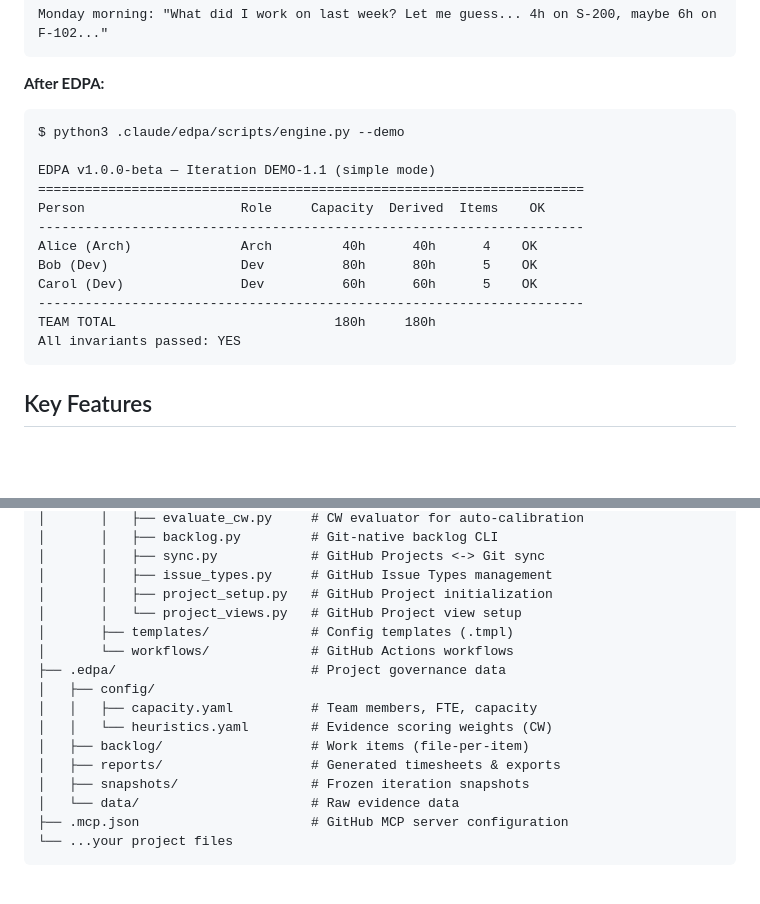
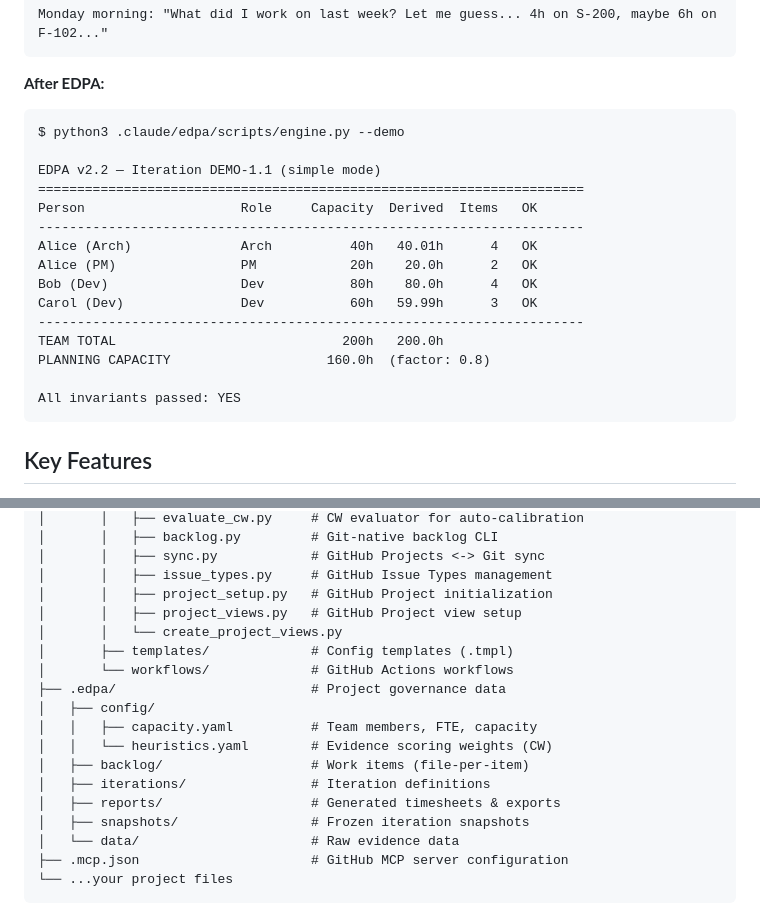
Before and after one commit to technomaton/edpa, a Markdown page: README.md, 2 parts joined by grey strips. Drawn GitHub-style; blank space fills up the shorter version.

Commit message:
docs: fix README accuracy — demo output, version badge, directory trees
- Update demo output to match actual engine v2.2 output (4 people, 200h)
- Fix version badge from v1.0.0-beta to v2.2 (matches methodology + engine)
- Add missing create_project_views.py to directory tree
- Add missing iterations/ directory to .edpa/ structure in both READMEs

Co-Authored-By: Claude Opus 4.6 (1M context) <noreply@anthropic.com>

````diff
--- a/README.md
+++ b/README.md
@@ -29,15 +29,18 @@ Monday morning: "What did I work on last week? Let me guess... 4h on S-200, mayb
 ```
 $ python3 .claude/edpa/scripts/engine.py --demo
 
-EDPA v1.0.0-beta — Iteration DEMO-1.1 (simple mode)
+EDPA v2.2 — Iteration DEMO-1.1 (simple mode)
 ======================================================================
-Person                    Role     Capacity  Derived  Items    OK
+Person                    Role     Capacity  Derived  Items   OK
 ----------------------------------------------------------------------
-Alice (Arch)              Arch         40h      40h      4    OK
-Bob (Dev)                 Dev          80h      80h      5    OK
-Carol (Dev)               Dev          60h      60h      5    OK
+Alice (Arch)              Arch          40h   40.01h      4   OK
+Alice (PM)                PM            20h    20.0h      2   OK
+Bob (Dev)                 Dev           80h    80.0h      4   OK
+Carol (Dev)               Dev           60h   59.99h      3   OK
 ----------------------------------------------------------------------
-TEAM TOTAL                            180h     180h
+TEAM TOTAL                             200h   200.0h
+PLANNING CAPACITY                    160.0h  (factor: 0.8)
+
 All invariants passed: YES
 ```
 
@@ -141,7 +144,8 @@ After installation, your project will have:
 │       │   ├── sync.py            # GitHub Projects <-> Git sync
 │       │   ├── issue_types.py     # GitHub Issue Types management
 │       │   ├── project_setup.py   # GitHub Project initialization
-│       │   └── project_views.py   # GitHub Project view setup
+│       │   ├── project_views.py   # GitHub Project view setup
+│       │   └── create_project_views.py
 │       ├── templates/             # Config templates (.tmpl)
 │       └── workflows/             # GitHub Actions workflows
 ├── .edpa/                         # Project governance data
@@ -149,6 +153,7 @@ After installation, your project will have:
 │   │   ├── capacity.yaml          # Team members, FTE, capacity
 │   │   └── heuristics.yaml        # Evidence scoring weights (CW)
 │   ├── backlog/                   # Work items (file-per-item)
+│   ├── iterations/                # Iteration definitions
 │   ├── reports/                   # Generated timesheets & exports
 │   ├── snapshots/                 # Frozen iteration snapshots
 │   └── data/                      # Raw evidence data
````
Also changed, not shown: other parts of README.md (+1 -1 lines), plugin/README.md (+1 -0 lines).
